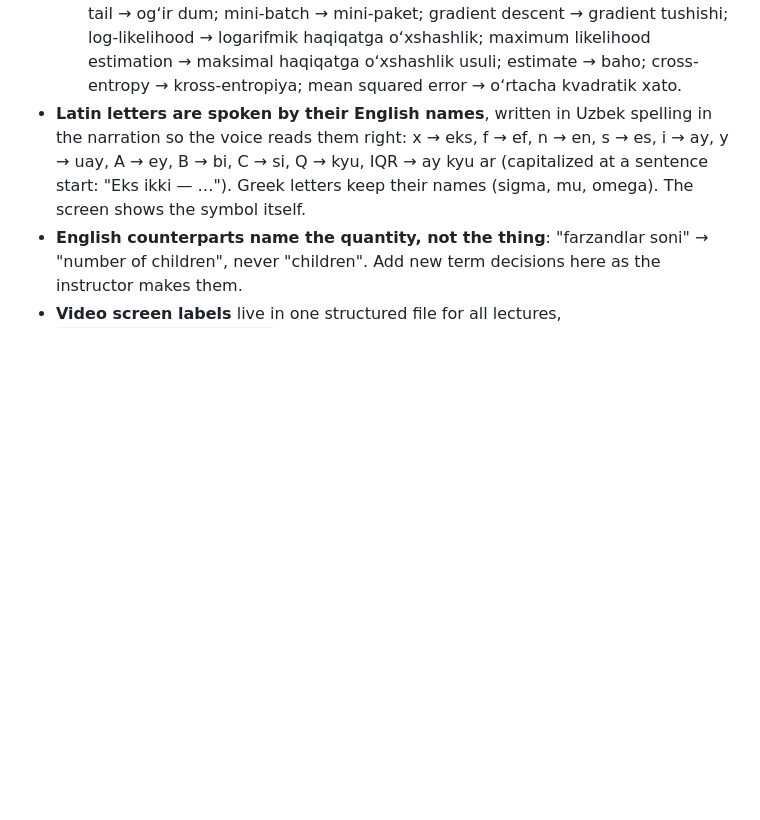
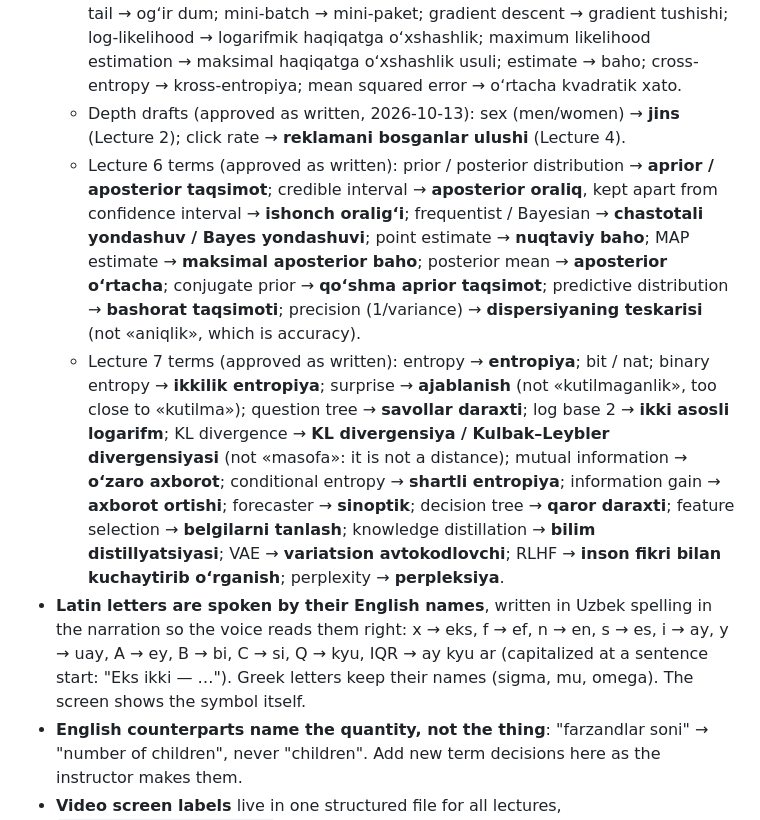
Before and after one commit to MusulmonLolayev/Advanced-AI, a Markdown page: CLAUDE.md, the part around the change. Rendered like a GitHub page; blank space fills up the shorter version.

Commit message:
Record the Lecture 6-7 terms and the depth drafts' word choices, approved as written
Co-Authored-By: Claude Opus 5.5 <noreply@anthropic.com>
Claude-Session: https://claude.ai/code/session_01F5LTMv3rY2kCjzp5gBVyo6

```diff
--- a/CLAUDE.md
+++ b/CLAUDE.md
@@ -118,6 +118,21 @@ own voice, so it must sound like them, not like a translation. Apply these whene
     ogʻir dum; mini-batch → mini-paket; gradient descent → gradient tushishi; log-likelihood → logarifmik haqiqatga
     oʻxshashlik; maximum likelihood estimation → maksimal haqiqatga oʻxshashlik usuli; estimate → baho;
     cross-entropy → kross-entropiya; mean squared error → oʻrtacha kvadratik xato.
+  - Depth drafts (approved as written, 2026-10-13): sex (men/women) → **jins** (Lecture 2); click rate →
+    **reklamani bosganlar ulushi** (Lecture 4).
+  - Lecture 6 terms (approved as written): prior / posterior distribution → **aprior / aposterior taqsimot**; credible
+    interval → **aposterior oraliq**, kept apart from confidence interval → **ishonch oraligʻi**; frequentist /
+    Bayesian → **chastotali yondashuv / Bayes yondashuvi**; point estimate → **nuqtaviy baho**; MAP estimate →
+    **maksimal aposterior baho**; posterior mean → **aposterior oʻrtacha**; conjugate prior → **qoʻshma aprior
+    taqsimot**; predictive distribution → **bashorat taqsimoti**; precision (1/variance) → **dispersiyaning teskarisi**
+    (not «aniqlik», which is accuracy).
+  - Lecture 7 terms (approved as written): entropy → **entropiya**; bit / nat; binary entropy → **ikkilik entropiya**;
+    surprise → **ajablanish** (not «kutilmaganlik», too close to «kutilma»); question tree → **savollar daraxti**; log
+    base 2 → **ikki asosli logarifm**; KL divergence → **KL divergensiya / Kulbak–Leybler divergensiyasi** (not
+    «masofa»: it is not a distance); mutual information → **oʻzaro axborot**; conditional entropy → **shartli
+    entropiya**; information gain → **axborot ortishi**; forecaster → **sinoptik**; decision tree → **qaror daraxti**;
+    feature selection → **belgilarni tanlash**; knowledge distillation → **bilim distillyatsiyasi**; VAE →
+    **variatsion avtokodlovchi**; RLHF → **inson fikri bilan kuchaytirib oʻrganish**; perplexity → **perpleksiya**.
 - **Latin letters are spoken by their English names**, written in Uzbek spelling in the narration so the voice reads
   them right: x → eks, f → ef, n → en, s → es, i → ay, y → uay, A → ey, B → bi, C → si, Q → kyu, IQR → ay kyu ar
   (capitalized at a sentence start: "Eks ikki — …"). Greek letters keep their names (sigma, mu, omega). The screen
```
